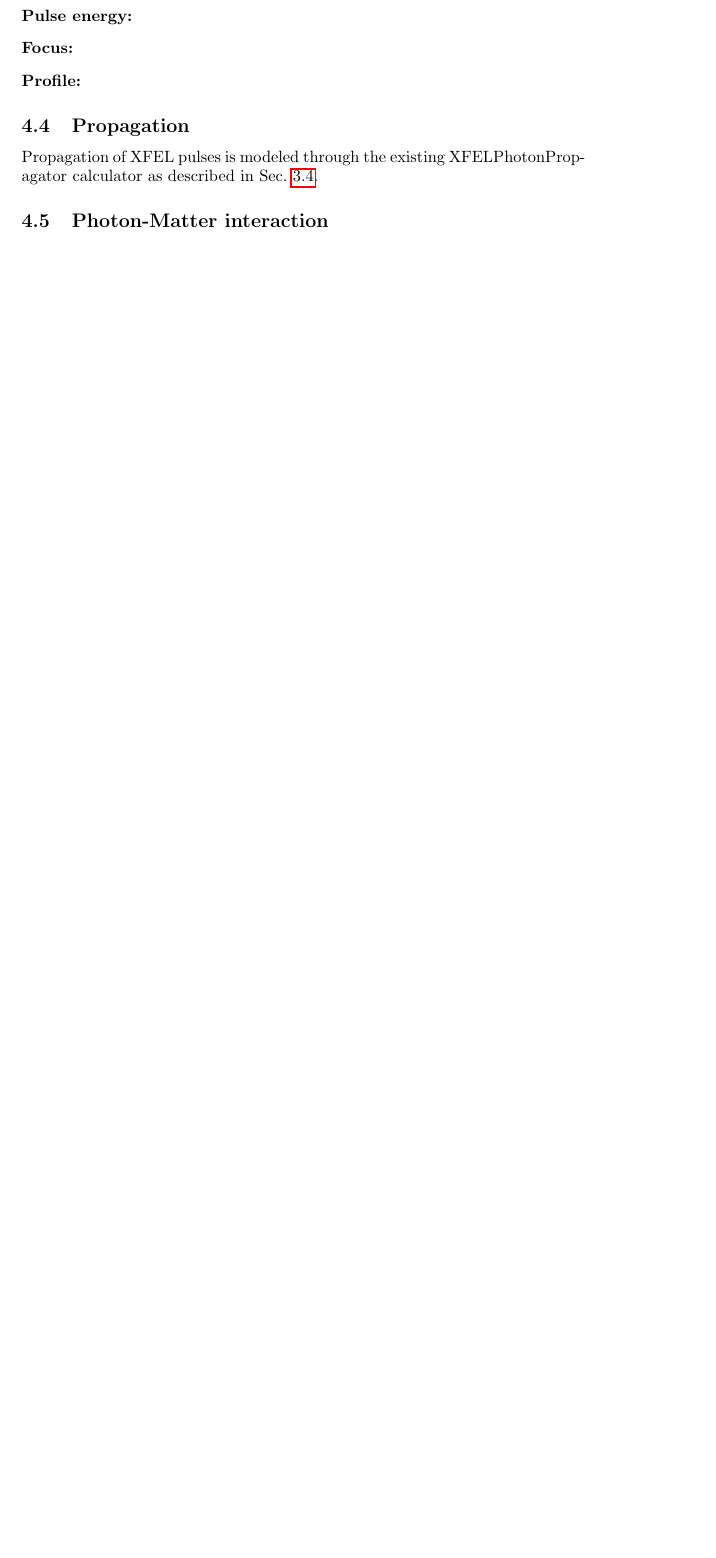
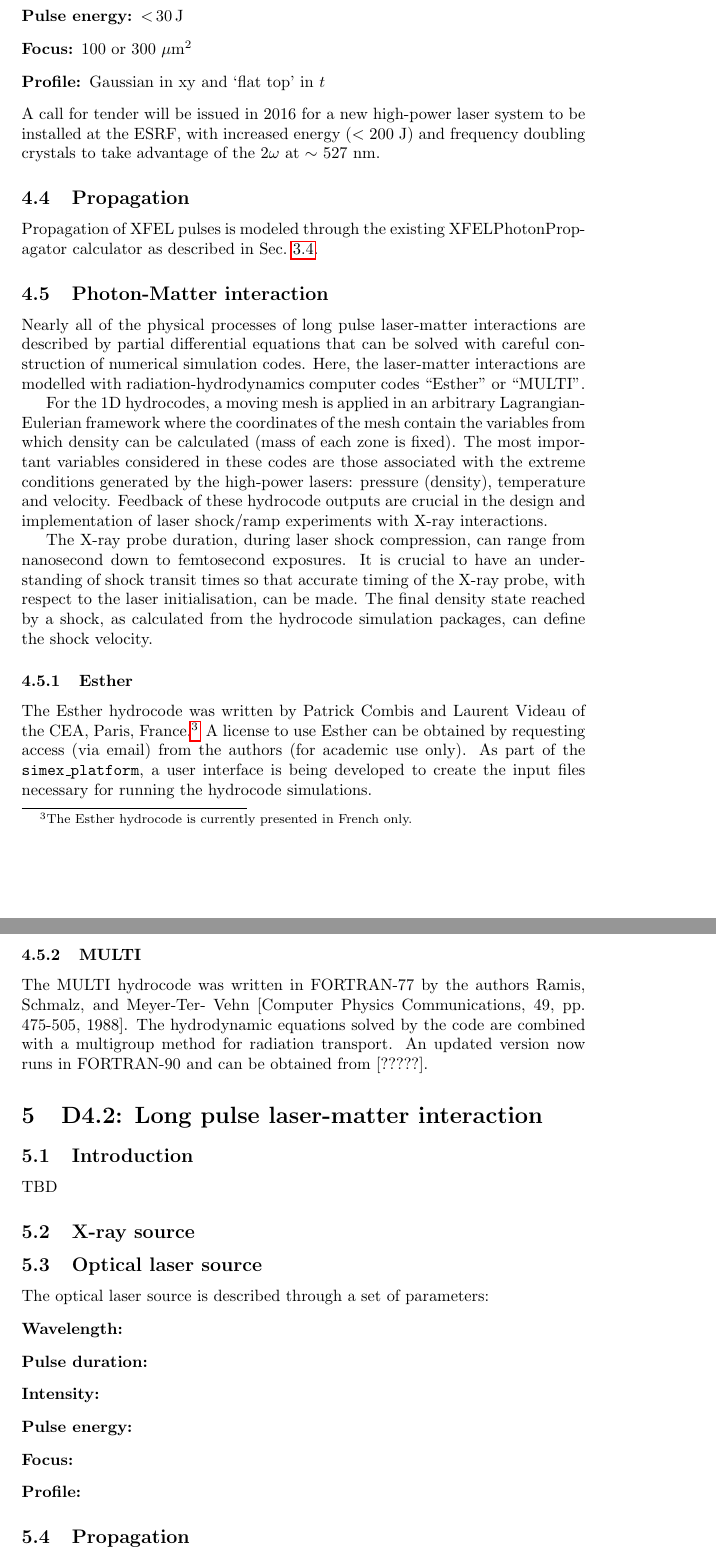
Before and after one commit to eucall-software/simex_docs, a LaTeX document (D4.1_2/WP4_D4.1_2.tex): part of page 8 of 11 before the commit and two parts of pages 9 and 10 of 13 after it, the two joined at a grey line, cut so that both start at the same text, the shorter picture padded with empty space. Compiled offline with pdfLaTeX.

Commit message:
Long pulse section added.

```diff
--- a/D4.1_2/WP4_D4.1_2.tex
+++ b/D4.1_2/WP4_D4.1_2.tex
@@ -259,3 +277,22 @@ the phasing algorithm under given realistic experimental condition. \marginpar{W
+  \item[Pulse energy:] $\textless \, 30\, \text{J}$
+  \item[Focus:] 100 or 300 $\mu\text{m}^{2}$
+  \item[Profile:] Gaussian in xy and `flat top' in $t$
+\end{description}
+A call for tender will be issued in 2016 for a new high-power laser system to be installed at the ESRF, with increased energy ($\textless$ 200 J) and frequency doubling crystals to take advantage of the 2$\omega$ at $\sim$ 527 nm.
+\subsection{Propagation}
+Propagation of XFEL pulses is modeled through the existing XFELPhotonPropagator calculator as described in Sec.~\ref{sec:short_pulse_prop}.
+\subsection{Photon-Matter interaction}
+Nearly all of the physical processes of long pulse laser-matter interactions are described by partial differential equations that can be solved with careful construction of numerical simulation codes. Here, the laser-matter interactions are modelled with radiation-hydrodynamics computer codes ``Esther'' or ``MULTI''.
+
+For the 1D hydrocodes, a moving mesh is applied in an arbitrary Lagrangian-Eulerian framework where the coordinates of the mesh contain the variables from which density can be calculated (mass of each zone is fixed). The most important variables considered in these codes are those associated with the extreme conditions generated by the high-power lasers: pressure (density), temperature and velocity. Feedback of these hydrocode outputs are crucial in the design and implementation of laser shock/ramp experiments with X-ray interactions.
+
+The X-ray probe duration, during laser shock compression, can range from nanosecond down to femtosecond exposures. It is crucial to have an understanding of shock transit times so that accurate timing of the X-ray probe, with respect to the laser initialisation, can be made. The final density state reached by a shock, as calculated from the hydrocode simulation packages, can define the shock velocity.
+
+\subsubsection{Esther}
+The Esther hydrocode was written by Patrick Combis and Laurent Videau of the CEA, Paris, France.\footnote{The Esther hydrocode is currently presented in French only.} A license to use Esther can be obtained by requesting access (via email) from the authors (for academic use only). As part of the \texttt{simex\_platform}, a user interface is being developed to create the input files necessary for running the hydrocode simulations.
+
+\subsubsection{MULTI}
+The MULTI hydrocode was written in FORTRAN-77 by the authors Ramis, Schmalz, and Meyer-Ter-	Vehn [Computer Physics Communications, 49, pp. 475-505, 1988]. The hydrodynamic equations solved by the code are combined with a multigroup method for radiation transport. An updated version now runs in FORTRAN-90 and can be obtained from [?????].
 \section{D4.2: Long pulse laser-matter interaction\label{sec:long_pulse}}
 \subsection{Introduction}
 TBD
```
Also changed, not shown: D4.1_2/WP4_D4.1_2.tex (18 more changed lines).
